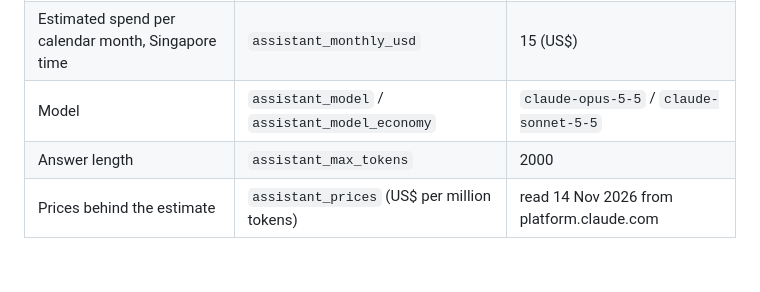
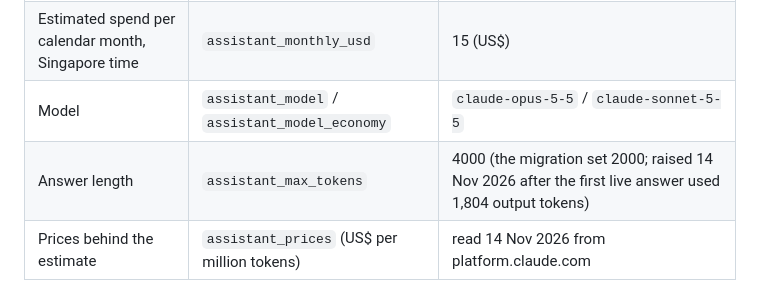
Before and after one commit to yungjinchew/jins-kitchen, a Markdown page: tools/ask/README.md, the part around the change. Rendered like a GitHub page; blank space fills up the shorter version.

Commit message:
ask: README records the answer-length setting now in force (4000).
Co-Authored-By: Claude Fable 5.2 <noreply@anthropic.com>
Claude-Session: https://claude.ai/code/session_01Mv5SERUKymWWTu6VZeyXbE

```diff
--- a/tools/ask/README.md
+++ b/tools/ask/README.md
@@ -42,7 +42,7 @@ tool result is not a request from him.
 | Questions per 24 hours | `assistant_daily_limit` | 60 |
 | Estimated spend per calendar month, Singapore time | `assistant_monthly_usd` | 15 (US$) |
 | Model | `assistant_model` / `assistant_model_economy` | `claude-opus-5-5` / `claude-sonnet-5-5` |
-| Answer length | `assistant_max_tokens` | 2000 |
+| Answer length | `assistant_max_tokens` | 4000 (the migration set 2000; raised 14 Nov 2026 after the first live answer used 1,804 output tokens) |
 | Prices behind the estimate | `assistant_prices` (US$ per million tokens) | read 14 Nov 2026 from platform.claude.com |
 
 Spend switch `claude_api` (spend meter, jins-restaurants): **normal** as above; **economy** uses the economy model and
```
